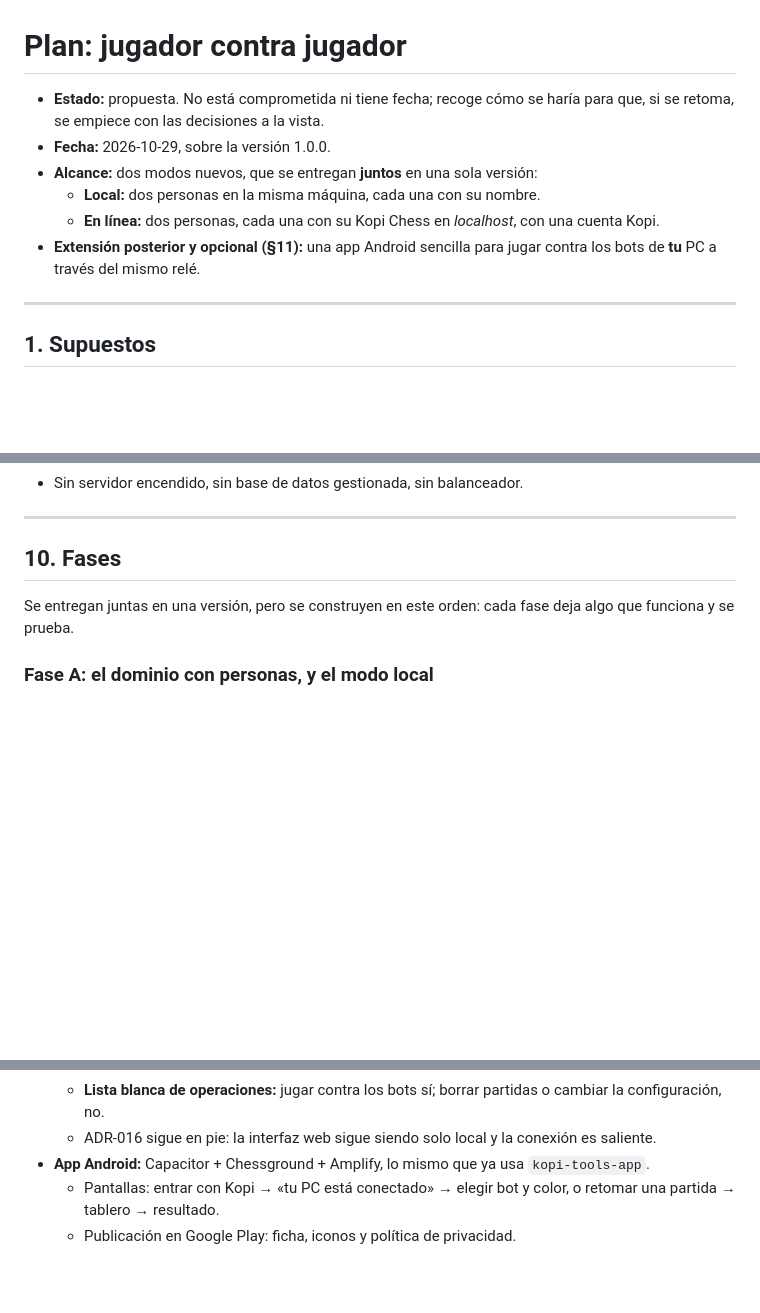
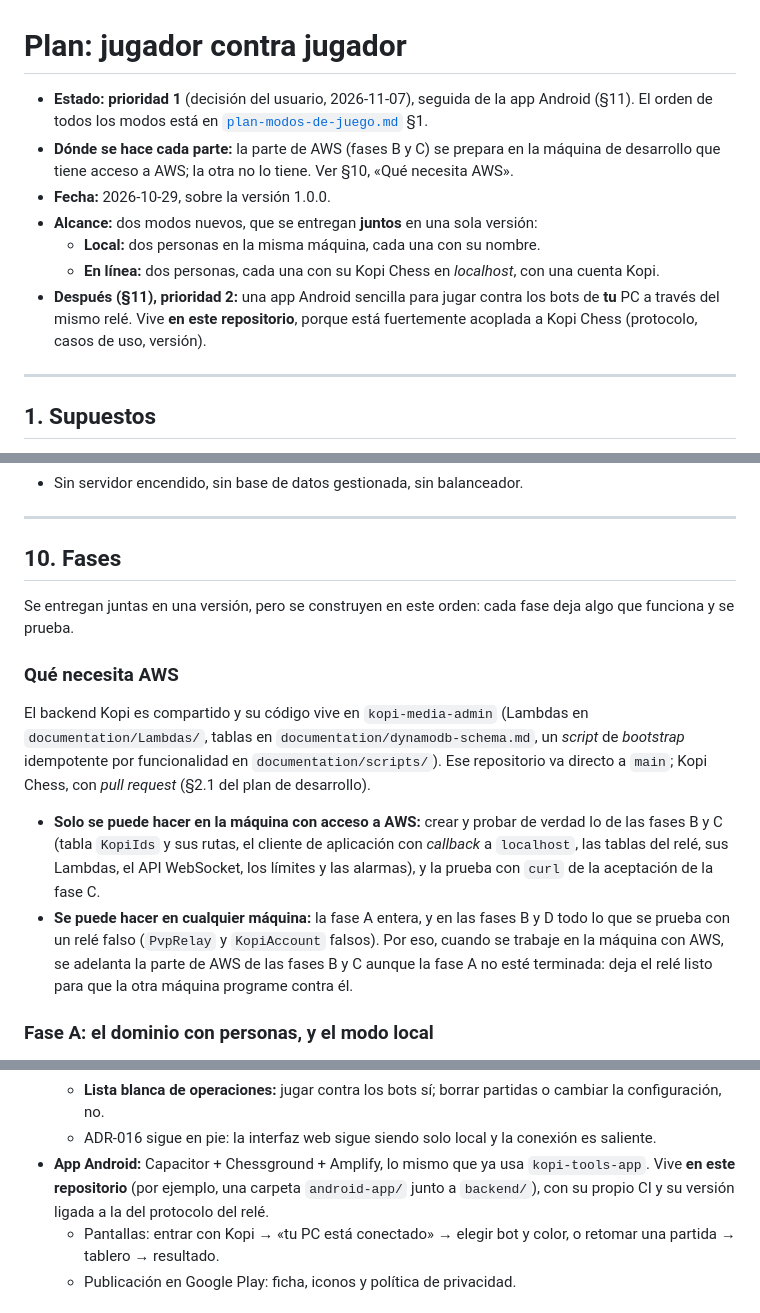
Before and after one commit to arquitechthor/kopi-chess, a Markdown page: docs/plan-jugador-contra-jugador.md, 3 parts joined by grey strips. Drawn GitHub-style; blank space fills up the shorter version.

```diff
--- a/docs/plan-jugador-contra-jugador.md
+++ b/docs/plan-jugador-contra-jugador.md
@@ -1,15 +1,21 @@
 # Plan: jugador contra jugador
 
-- **Estado:** propuesta. No está comprometida ni tiene fecha; recoge cómo se
-  haría para que, si se retoma, se empiece con las decisiones a la vista.
+- **Estado:** **prioridad 1** (decisión del usuario, 2026-11-07), seguida de
+  la app Android (§11). El orden de todos los modos está en
+  [`plan-modos-de-juego.md`](plan-modos-de-juego.md) §1.
+- **Dónde se hace cada parte:** la parte de AWS (fases B y C) se prepara en
+  la máquina de desarrollo que tiene acceso a AWS; la otra no lo tiene. Ver
+  §10, «Qué necesita AWS».
 - **Fecha:** 2026-10-29, sobre la versión 1.0.0.
 - **Alcance:** dos modos nuevos, que se entregan **juntos** en una sola
   versión:
   - **Local:** dos personas en la misma máquina, cada una con su nombre.
   - **En línea:** dos personas, cada una con su Kopi Chess en *localhost*,
     con una cuenta Kopi.
-- **Extensión posterior y opcional (§11):** una app Android sencilla para
-  jugar contra los bots de **tu** PC a través del mismo relé.
+- **Después (§11), prioridad 2:** una app Android sencilla para jugar contra
+  los bots de **tu** PC a través del mismo relé. Vive **en este
+  repositorio**, porque está fuertemente acoplada a Kopi Chess (protocolo,
+  casos de uso, versión).
 
 ---
 
@@ -281,6 +287,25 @@ Kopi:
 Se entregan juntas en una versión, pero se construyen en este orden: cada
 fase deja algo que funciona y se prueba.
 
+### Qué necesita AWS
+
+El backend Kopi es compartido y su código vive en `kopi-media-admin`
+(Lambdas en `documentation/Lambdas/`, tablas en
+`documentation/dynamodb-schema.md`, un *script* de *bootstrap* idempotente
+por funcionalidad en `documentation/scripts/`). Ese repositorio va directo a
+`main`; Kopi Chess, con *pull request* (§2.1 del plan de desarrollo).
+
+- **Solo se puede hacer en la máquina con acceso a AWS:** crear y probar de
+  verdad lo de las fases B y C (tabla `KopiIds` y sus rutas, el cliente de
+  aplicación con *callback* a `localhost`, las tablas del relé, sus Lambdas,
+  el API WebSocket, los límites y las alarmas), y la prueba con `curl` de la
+  aceptación de la fase C.
+- **Se puede hacer en cualquier máquina:** la fase A entera, y en las fases B
+  y D todo lo que se prueba con un relé falso (`PvpRelay` y `KopiAccount`
+  falsos). Por eso, cuando se trabaje en la máquina con AWS, se adelanta la
+  parte de AWS de las fases B y C aunque la fase A no esté terminada: deja el
+  relé listo para que la otra máquina programe contra él.
+
 ### Fase A: el dominio con personas, y el modo local
 
 - [ ] ADR-018: jugadores por color (`Player`), tablas de mutuo acuerdo e
@@ -401,7 +426,9 @@ bot en la misma respuesta, así que basta un ida y vuelta por jugada.
   - ADR-016 sigue en pie: la interfaz web sigue siendo solo local y la
     conexión es saliente.
 - **App Android:** Capacitor + Chessground + Amplify, lo mismo que ya usa
-  `kopi-tools-app`.
+  `kopi-tools-app`. Vive **en este repositorio** (por ejemplo, una carpeta
+  `android-app/` junto a `backend/`), con su propio CI y su versión ligada a
+  la del protocolo del relé.
   - Pantallas: entrar con Kopi → «tu PC está conectado» → elegir bot y
     color, o retomar una partida → tablero → resultado.
   - Publicación en Google Play: ficha, iconos y política de privacidad.
```
Also changed, not shown: other parts of docs/plan-jugador-contra-jugador.md (+2 -2 lines), docs/ideas-futuro.md (+6 -1 lines), docs/plan-modos-de-juego.md (added, +485 -0 lines).
